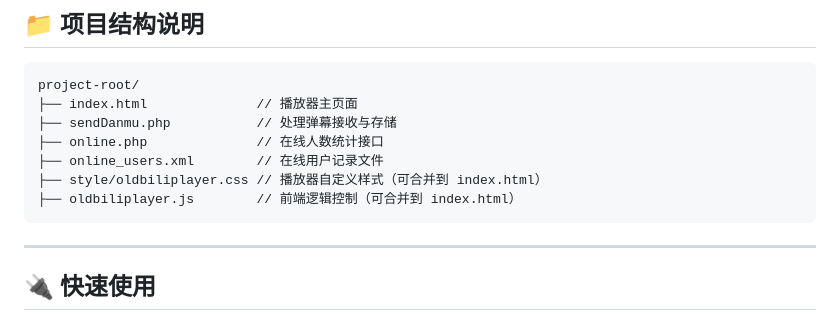
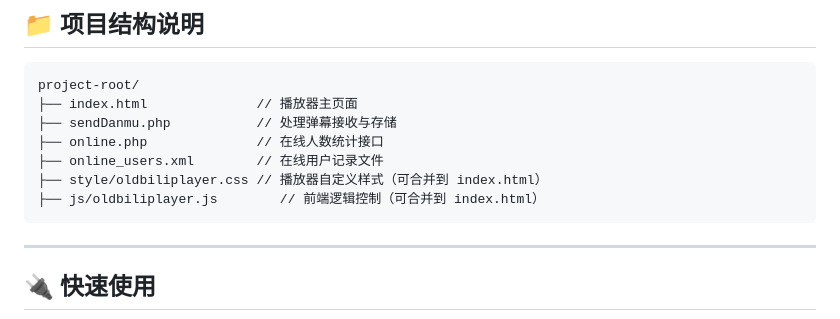
Before and after one commit to Dos7t3r/php-danmu-player, a Markdown page: README.md, the part around the change. Rendered like a GitHub page.

````diff
--- a/README.md
+++ b/README.md
@@ -40,7 +40,7 @@ project-root/
 ├── online.php              // 在线人数统计接口
 ├── online_users.xml        // 在线用户记录文件
 ├── style/oldbiliplayer.css // 播放器自定义样式（可合并到 index.html）
-├── oldbiliplayer.js        // 前端逻辑控制（可合并到 index.html）
+├── js/oldbiliplayer.js        // 前端逻辑控制（可合并到 index.html）
 ```
 
 ---
````
